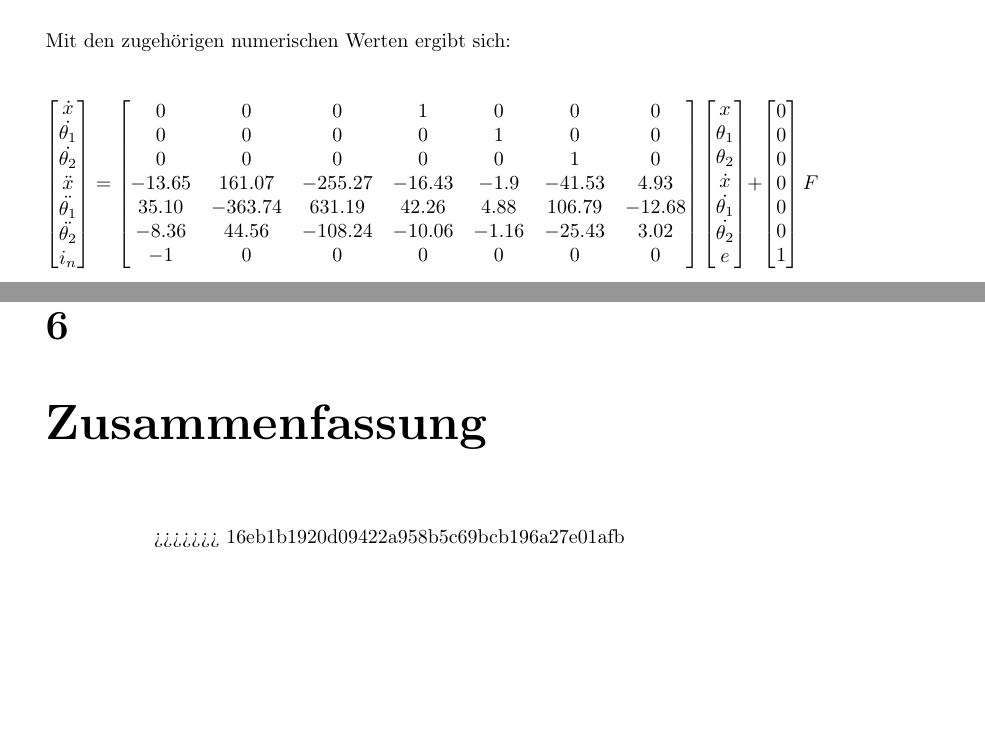
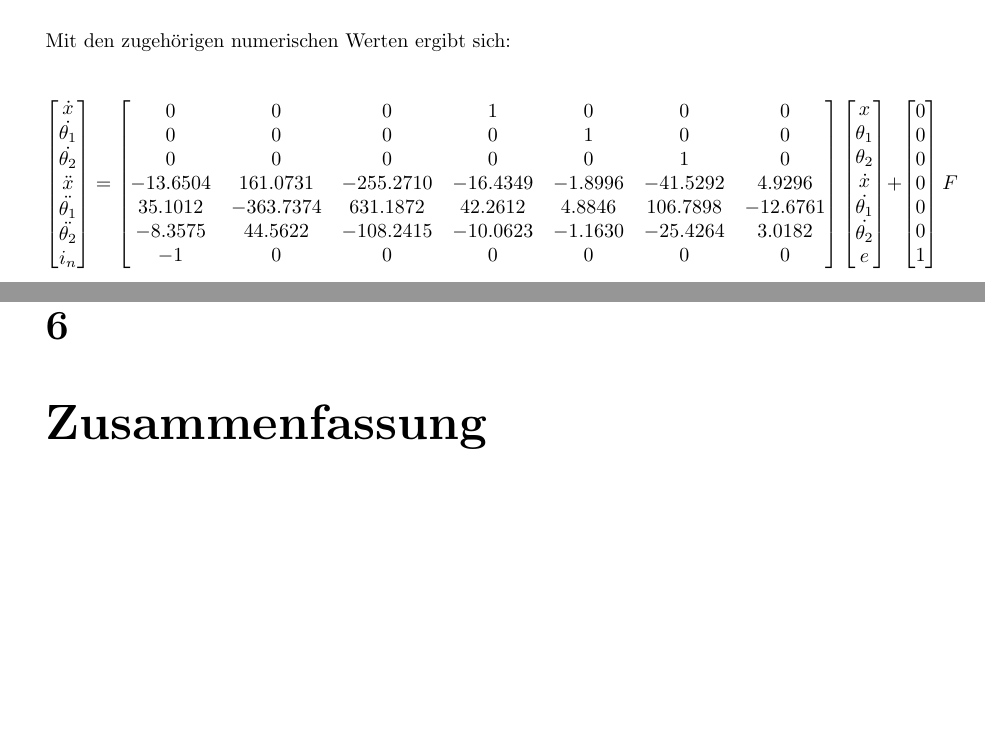
Before and after one commit to obox-tech/KontSim, a LaTeX document (doc/Version2.tex): two parts of pages 12 and 19 of 19, joined at a grey line, cut so that both start at the same text, the shorter picture padded with empty space. Compiled offline with pdfLaTeX.

Commit message:
merged branches. typos, tabelle am ende, maplesim part fertig

```diff
--- a/doc/Version2.tex
+++ b/doc/Version2.tex
@@ -357,9 +357,9 @@ i_{n}\\
 0 & 0 & 0 & 1 & 0 & 0 & 0\\
 0 & 0 & 0 & 0 & 1 & 0 & 0\\
 0 & 0 & 0 & 0 & 0 & 1 & 0\\
--13.65 & 161.07 & -255.27 & -16.43 & -1.9 & -41.53 & 4.93\\
-35.10 & -363.74 & 631.19 & 42.26 & 4.88 & 106.79 & -12.68\\
--8.36 & 44.56 & -108.24 & -10.06 & -1.16 & -25.43 & 3.02\\
+-13.6504 & 161.0731 & -255.2710 & -16.4349 & -1.8996 & -41.5292 & 4.9296\\
+35.1012 & -363.7374 & 631.1872 & 42.2612 & 4.8846 & 106.7898 & -12.6761\\
+-8.3575 & 44.5622 & -108.2415 & -10.0623 & -1.1630 & -25.4264 & 3.0182\\
 -1 & 0 & 0 & 0 & 0 & 0 & 0\\
 \end{bmatrix}
 \begin{bmatrix}
@@ -512,6 +512,5 @@ Um die Zuordnung innerhalb des Regelungssubsystems zu vereinfachen wurde noch ei
 \end{tabular}
 
 \chapter{Zusammenfassung}
->>>>>>> 16eb1b1920d09422a958b5c69bcb196a27e01afb
 
 \end{document}
```
Also changed, not shown: doc/Version2.pdf, 2 other files.
